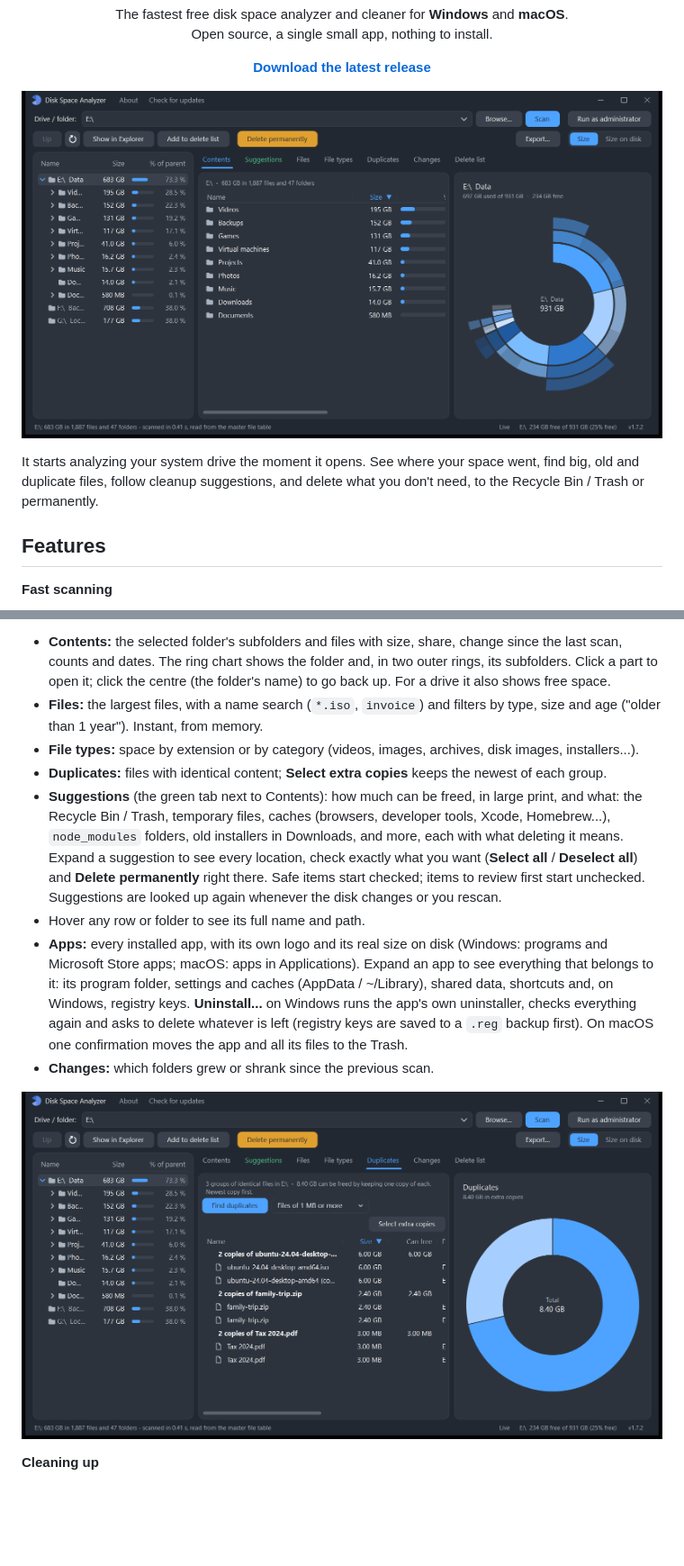
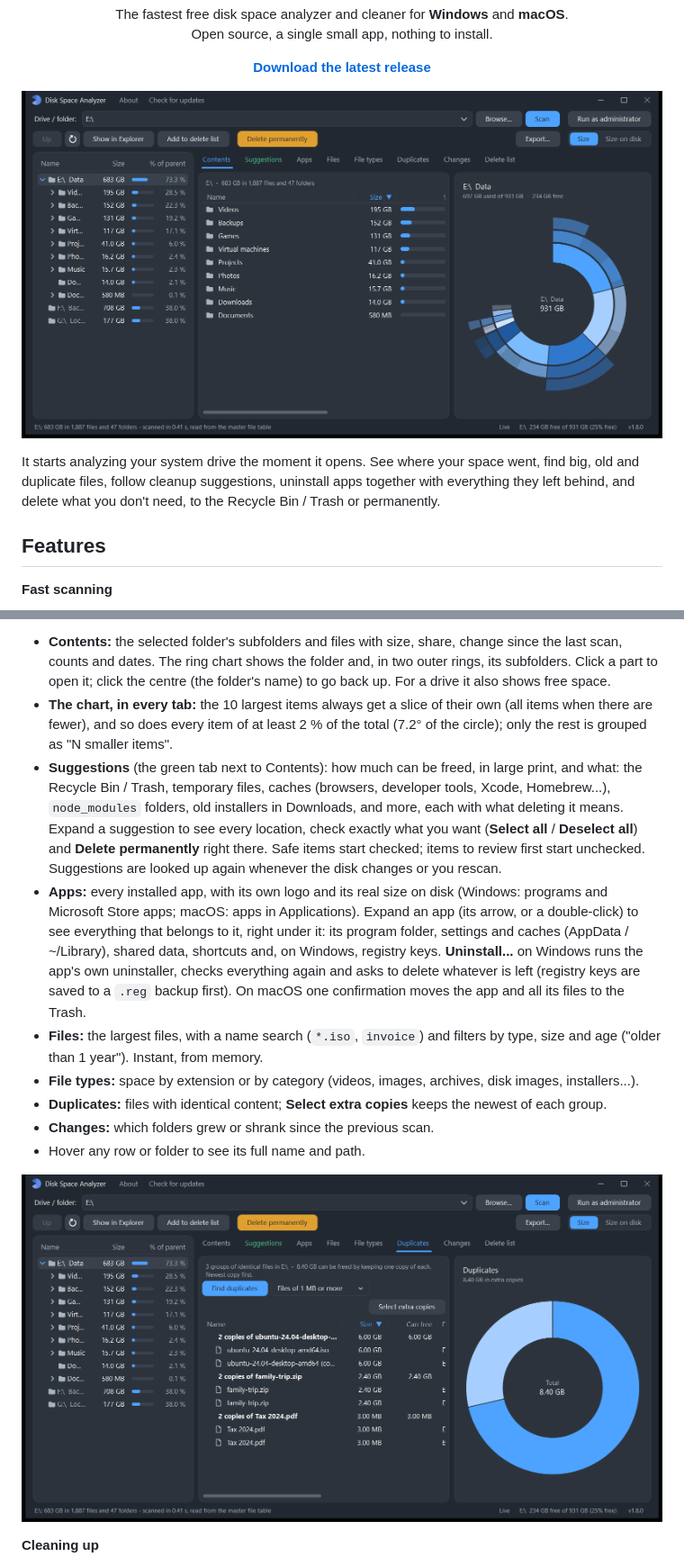
Before and after one commit to sphrd/SpacePie, a Markdown page: README.md, 2 parts joined by grey strips. Shown at 90% size. GitHub-like rendering; pictures changed too: assets/screenshot-duplicates.png, assets/screenshot.png; blank space fills up the shorter version.

Commit message:
v1.8.0: Apps tab (uninstaller with app logos), chart slice rule; README and screenshots updated

```diff
--- a/README.md
+++ b/README.md
@@ -12,8 +12,9 @@ Open source, a single small app, nothing to install.</p>
 ![Disk Space Analyzer: drive tree, folder contents and ring chart (demo data)](assets/screenshot.png)
 
 It starts analyzing your system drive the moment it opens. See where your space
-went, find big, old and duplicate files, follow cleanup suggestions, and delete
-what you don't need, to the Recycle Bin / Trash or permanently.
+went, find big, old and duplicate files, follow cleanup suggestions, uninstall
+apps together with everything they left behind, and delete what you don't need,
+to the Recycle Bin / Trash or permanently.
 
 ## Features
 
@@ -40,12 +41,9 @@ open list, and hovering a slice highlights its row and the other way round)
   change since the last scan, counts and dates. The ring chart shows the folder
   and, in two outer rings, its subfolders. Click a part to open it; click the
   centre (the folder's name) to go back up. For a drive it also shows free space.
-- **Files:** the largest files, with a name search (`*.iso`, `invoice`) and
-  filters by type, size and age ("older than 1 year"). Instant, from memory.
-- **File types:** space by extension or by category (videos, images, archives,
-  disk images, installers...).
-- **Duplicates:** files with identical content; **Select extra copies** keeps
-  the newest of each group.
+- **The chart, in every tab:** the 10 largest items always get a slice of their
+  own (all items when there are fewer), and so does every item of at least 2 % of
+  the total (7.2° of the circle); only the rest is grouped as "N smaller items".
 - **Suggestions** (the green tab next to Contents): how much can be freed, in
   large print, and what: the Recycle Bin / Trash, temporary files, caches
   (browsers, developer tools, Xcode, Homebrew...), `node_modules` folders, old
@@ -54,16 +52,23 @@ open list, and hovering a slice highlights its row and the other way round)
   **Deselect all**) and **Delete permanently** right there. Safe items start
   checked; items to review first start unchecked.
   Suggestions are looked up again whenever the disk changes or you rescan.
-- Hover any row or folder to see its full name and path.
-- **Apps:** every installed app, with its own logo and its real size on disk (Windows: programs and
-  Microsoft Store apps; macOS: apps in Applications). Expand an app to see
-  everything that belongs to it: its program folder, settings and caches
-  (AppData / ~/Library), shared data, shortcuts and, on Windows, registry keys.
+- **Apps:** every installed app, with its own logo and its real size on disk
+  (Windows: programs and Microsoft Store apps; macOS: apps in Applications).
+  Expand an app (its arrow, or a double-click) to see everything that belongs to
+  it, right under it: its program folder, settings and caches (AppData /
+  ~/Library), shared data, shortcuts and, on Windows, registry keys.
   **Uninstall...** on Windows runs the app's own uninstaller, checks everything
   again and asks to delete whatever is left (registry keys are saved to a `.reg`
   backup first). On macOS one confirmation moves the app and all its files to
   the Trash.
+- **Files:** the largest files, with a name search (`*.iso`, `invoice`) and
+  filters by type, size and age ("older than 1 year"). Instant, from memory.
+- **File types:** space by extension or by category (videos, images, archives,
+  disk images, installers...).
+- **Duplicates:** files with identical content; **Select extra copies** keeps
+  the newest of each group.
 - **Changes:** which folders grew or shrank since the previous scan.
+- Hover any row or folder to see its full name and path.
 
 ![Duplicates: groups of identical files and the space their extra copies take (demo data)](assets/screenshot-duplicates.png)
 
```
Also changed, not shown: other parts of README.md (+1 -1 lines), APP_NOTES.md (+5 -1 lines), 2 other files.
